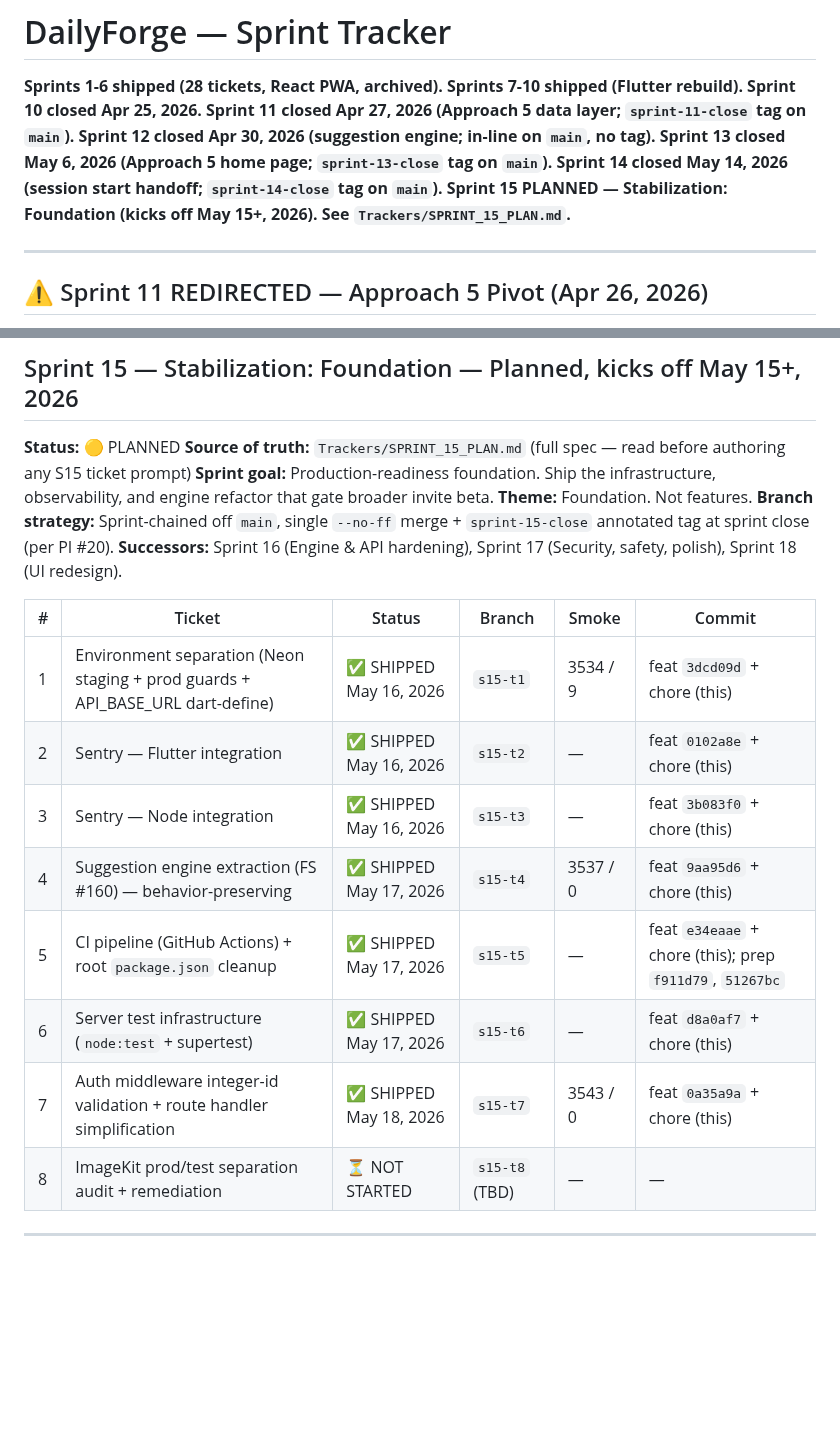
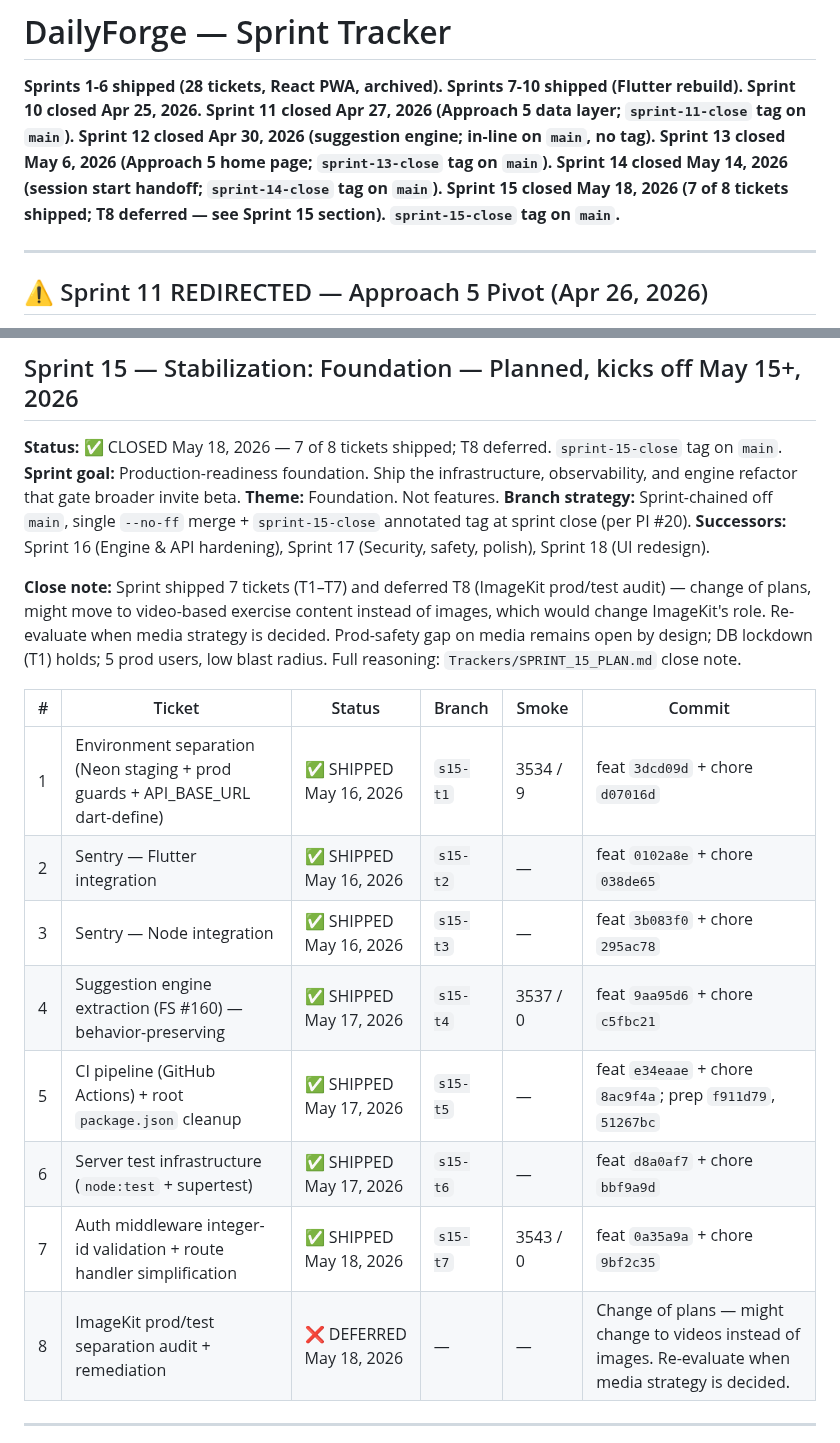
Before and after one commit to p-spec1024/DailyForge, a Markdown page: Trackers/SPRINT_TRACKER.md, 2 parts joined by grey strips. GitHub-like rendering; blank space fills up the shorter version.

Commit message:
chore(sprint-15-close): mark Sprint 15 closed (T1–T7 shipped, T8 deferred)
Top header: Sprint 15 flipped from PLANNED to closed May 18, 2026 (7 of 8
tickets; T8 deferred). sprint-15-close tag will go on main at merge.

Sprint 15 section:
- Status flipped 🟡 PLANNED → ✅ CLOSED. Source of truth line dropped
  (no longer needed for an active sprint).
- Close note added: T8 (ImageKit prod/test audit) deferred — change of
  plans, video-based exercise content might replace images, which would
  change ImageKit's role. Prod-safety gap acceptable: DB lockdown (T1)
  holds; 5 prod users; low blast radius.

Ticket table:
- T1–T7 "chore (this)" placeholders resolved to actual SHAs:
  T1 d07016d, T2 038de65, T3 295ac78, T4 c5fbc21, T5 8ac9f4a,
  T6 bbf9a9d, T7 9bf2c35. All verified against git log --oneline.
- T8 marked ❌ DEFERRED May 18, 2026 with reason.

Sprint 16 left as OUTLINED — pre-flip deferred to the first S16 ticket's
chore commit so this commit stays scoped purely to S15 closure.

Co-Authored-By: Claude Opus 4.7 (1M context) <noreply@anthropic.com>

```diff
--- a/Trackers/SPRINT_TRACKER.md
+++ b/Trackers/SPRINT_TRACKER.md
@@ -6,7 +6,7 @@
 **Sprint 12 closed Apr 30, 2026 (suggestion engine; in-line on `main`, no tag).**
 **Sprint 13 closed May 6, 2026 (Approach 5 home page; `sprint-13-close` tag on `main`).**
 **Sprint 14 closed May 14, 2026 (session start handoff; `sprint-14-close` tag on `main`).**
-**Sprint 15 PLANNED — Stabilization: Foundation (kicks off May 15+, 2026). See `Trackers/SPRINT_15_PLAN.md`.**
+**Sprint 15 closed May 18, 2026 (7 of 8 tickets shipped; T8 deferred — see Sprint 15 section). `sprint-15-close` tag on `main`.**
 
 ---
 
@@ -390,23 +390,24 @@ After Sprint 14 close, dedicated stabilization-prep work before Sprint 15 kicks
 
 ## Sprint 15 — Stabilization: Foundation — Planned, kicks off May 15+, 2026
 
-**Status:** 🟡 PLANNED
-**Source of truth:** `Trackers/SPRINT_15_PLAN.md` (full spec — read before authoring any S15 ticket prompt)
+**Status:** ✅ CLOSED May 18, 2026 — 7 of 8 tickets shipped; T8 deferred. `sprint-15-close` tag on `main`.
 **Sprint goal:** Production-readiness foundation. Ship the infrastructure, observability, and engine refactor that gate broader invite beta.
 **Theme:** Foundation. Not features.
 **Branch strategy:** Sprint-chained off `main`, single `--no-ff` merge + `sprint-15-close` annotated tag at sprint close (per PI #20).
 **Successors:** Sprint 16 (Engine & API hardening), Sprint 17 (Security, safety, polish), Sprint 18 (UI redesign).
 
+**Close note:** Sprint shipped 7 tickets (T1–T7) and deferred T8 (ImageKit prod/test audit) — change of plans, might move to video-based exercise content instead of images, which would change ImageKit's role. Re-evaluate when media strategy is decided. Prod-safety gap on media remains open by design; DB lockdown (T1) holds; 5 prod users, low blast radius. Full reasoning: `Trackers/SPRINT_15_PLAN.md` close note.
+
 | # | Ticket | Status | Branch | Smoke | Commit |
 |---|---|---|---|---|---|
-| 1 | Environment separation (Neon staging + prod guards + API_BASE_URL dart-define) | ✅ SHIPPED May 16, 2026 | `s15-t1` | 3534 / 9 | feat `3dcd09d` + chore (this) |
-| 2 | Sentry — Flutter integration | ✅ SHIPPED May 16, 2026 | `s15-t2` | — | feat `0102a8e` + chore (this) |
-| 3 | Sentry — Node integration | ✅ SHIPPED May 16, 2026 | `s15-t3` | — | feat `3b083f0` + chore (this) |
-| 4 | Suggestion engine extraction (FS #160) — behavior-preserving | ✅ SHIPPED May 17, 2026 | `s15-t4` | 3537 / 0 | feat `9aa95d6` + chore (this) |
-| 5 | CI pipeline (GitHub Actions) + root `package.json` cleanup | ✅ SHIPPED May 17, 2026 | `s15-t5` | — | feat `e34eaae` + chore (this); prep `f911d79`, `51267bc` |
-| 6 | Server test infrastructure (`node:test` + supertest) | ✅ SHIPPED May 17, 2026 | `s15-t6` | — | feat `d8a0af7` + chore (this) |
-| 7 | Auth middleware integer-id validation + route handler simplification | ✅ SHIPPED May 18, 2026 | `s15-t7` | 3543 / 0 | feat `0a35a9a` + chore (this) |
-| 8 | ImageKit prod/test separation audit + remediation | ⏳ NOT STARTED | `s15-t8` (TBD) | — | — |
+| 1 | Environment separation (Neon staging + prod guards + API_BASE_URL dart-define) | ✅ SHIPPED May 16, 2026 | `s15-t1` | 3534 / 9 | feat `3dcd09d` + chore `d07016d` |
+| 2 | Sentry — Flutter integration | ✅ SHIPPED May 16, 2026 | `s15-t2` | — | feat `0102a8e` + chore `038de65` |
+| 3 | Sentry — Node integration | ✅ SHIPPED May 16, 2026 | `s15-t3` | — | feat `3b083f0` + chore `295ac78` |
+| 4 | Suggestion engine extraction (FS #160) — behavior-preserving | ✅ SHIPPED May 17, 2026 | `s15-t4` | 3537 / 0 | feat `9aa95d6` + chore `c5fbc21` |
+| 5 | CI pipeline (GitHub Actions) + root `package.json` cleanup | ✅ SHIPPED May 17, 2026 | `s15-t5` | — | feat `e34eaae` + chore `8ac9f4a`; prep `f911d79`, `51267bc` |
+| 6 | Server test infrastructure (`node:test` + supertest) | ✅ SHIPPED May 17, 2026 | `s15-t6` | — | feat `d8a0af7` + chore `bbf9a9d` |
+| 7 | Auth middleware integer-id validation + route handler simplification | ✅ SHIPPED May 18, 2026 | `s15-t7` | 3543 / 0 | feat `0a35a9a` + chore `9bf2c35` |
+| 8 | ImageKit prod/test separation audit + remediation | ❌ DEFERRED May 18, 2026 | — | — | Change of plans — might change to videos instead of images. Re-evaluate when media strategy is decided. |
 
 ---
 
```
